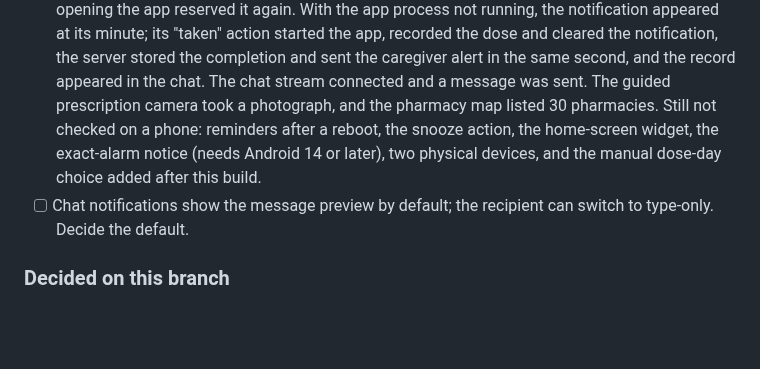
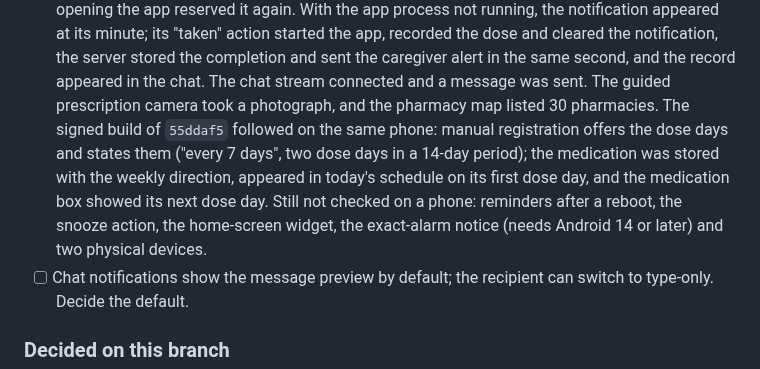
Before and after one commit to 1window2/MedBuddy, a Markdown page: docs/TODO.md, the part around the change. Drawn GitHub-style; blank space fills up the shorter version.

Commit message:
docs: record the phone check of manual dose days on the signed 0.2.2 build

```diff
--- a/docs/TODO.md
+++ b/docs/TODO.md
@@ -96,10 +96,14 @@ closed by any code on this branch:
       alert in the same second, and the record appeared in the chat. The chat
       stream connected and a message was sent. The guided prescription camera
       took a photograph, and the pharmacy map listed 30 pharmacies.
+      The signed build of `55ddaf5` followed on the same phone: manual
+      registration offers the dose days and states them ("every 7 days", two
+      dose days in a 14-day period); the medication was stored with the
+      weekly direction, appeared in today's schedule on its first dose day,
+      and the medication box showed its next dose day.
       Still not checked on a phone: reminders after a reboot, the snooze
       action, the home-screen widget, the exact-alarm notice (needs Android 14
-      or later), two physical devices, and the manual dose-day choice added
-      after this build.
+      or later) and two physical devices.
 - [ ] Chat notifications show the message preview by default; the recipient
       can switch to type-only. Decide the default.
 
```
